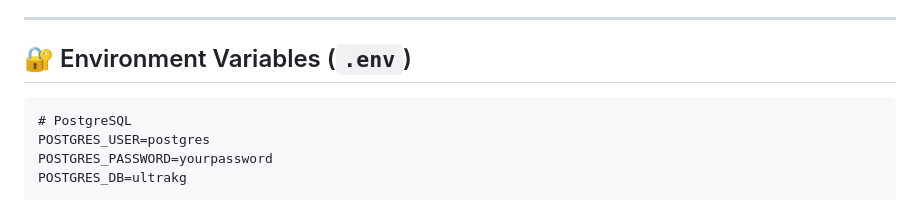
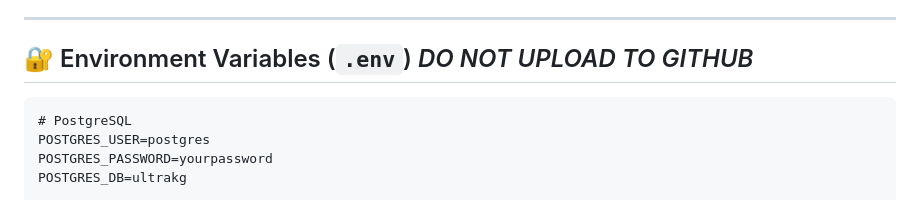
Before and after one commit to UltraRepo/UltraKG, a Markdown page: Readme.md, the part around the change. GitHub-like rendering.

````diff
--- a/Readme.md
+++ b/Readme.md
@@ -86,7 +86,7 @@ This page includes:
 
 ---
 
-## 🔐 Environment Variables (`.env`)
+## 🔐 Environment Variables (`.env`) *DO NOT UPLOAD TO GITHUB*
 
 ```dotenv
 # PostgreSQL
````
